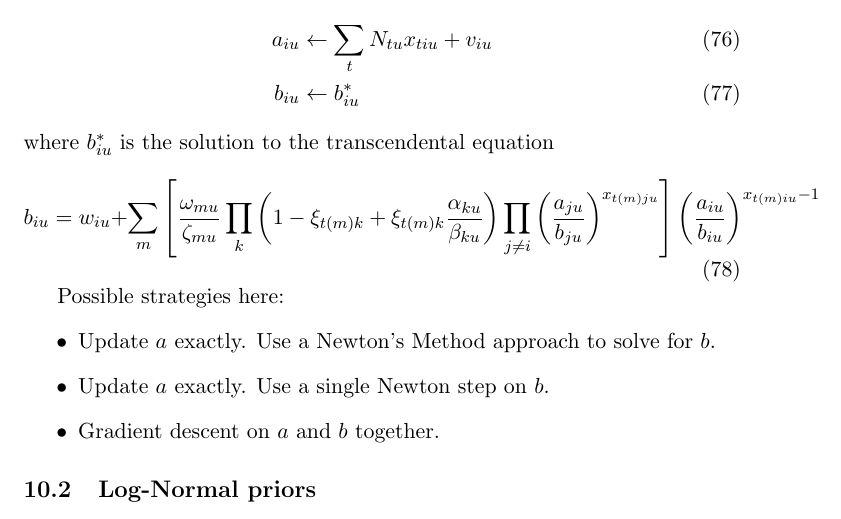
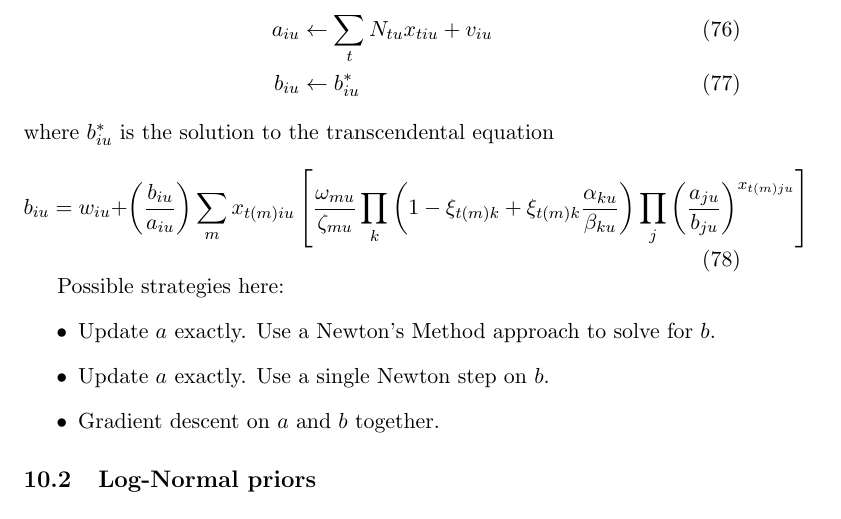
Before and after one commit to pearsonlab/spiketopics, a LaTeX document (gamma_poisson_notes.tex): part of page 10 of 12, cut so that both start at the same text. Compiled offline with pdfLaTeX.

Commit message:
improvements to derivations for b gradient

```diff
--- a/gamma_poisson_notes.tex
+++ b/gamma_poisson_notes.tex
@@ -307,7 +307,7 @@ This leads straightforwardly to updates for the posterior parameters of $q(\upsi
 \end{align}
 where $b^*_{iu}$ is the solution to the transcendental equation
 \begin{equation}
-    b_{iu} = w_{iu} + \sum_{m} \left[ \frac{\omega_{mu}}{\zeta_{mu}} \prod_k \left( 1 - \xi_{t(m)k} + \xi_{t(m)k} \frac{\alpha_{ku}}{\beta_{ku}}\right)\prod_{j \neq i} \left(\frac{a_{ju}}{b_{ju}} \right)^{x_{t(m)ju}} \right] \left( \frac{a_{iu}}{b_{iu}}\right)^{x_{t(m)iu} - 1}
+    b_{iu} = w_{iu} + \left( \frac{b_{iu}}{a_{iu}}\right) \sum_{m} x_{t(m)iu}\left[ \frac{\omega_{mu}}{\zeta_{mu}} \prod_k \left( 1 - \xi_{t(m)k} + \xi_{t(m)k} \frac{\alpha_{ku}}{\beta_{ku}}\right)\prod_{j} \left(\frac{a_{ju}}{b_{ju}} \right)^{x_{t(m)ju}} \right]
 \end{equation}
 
 Possible strategies here:
```
